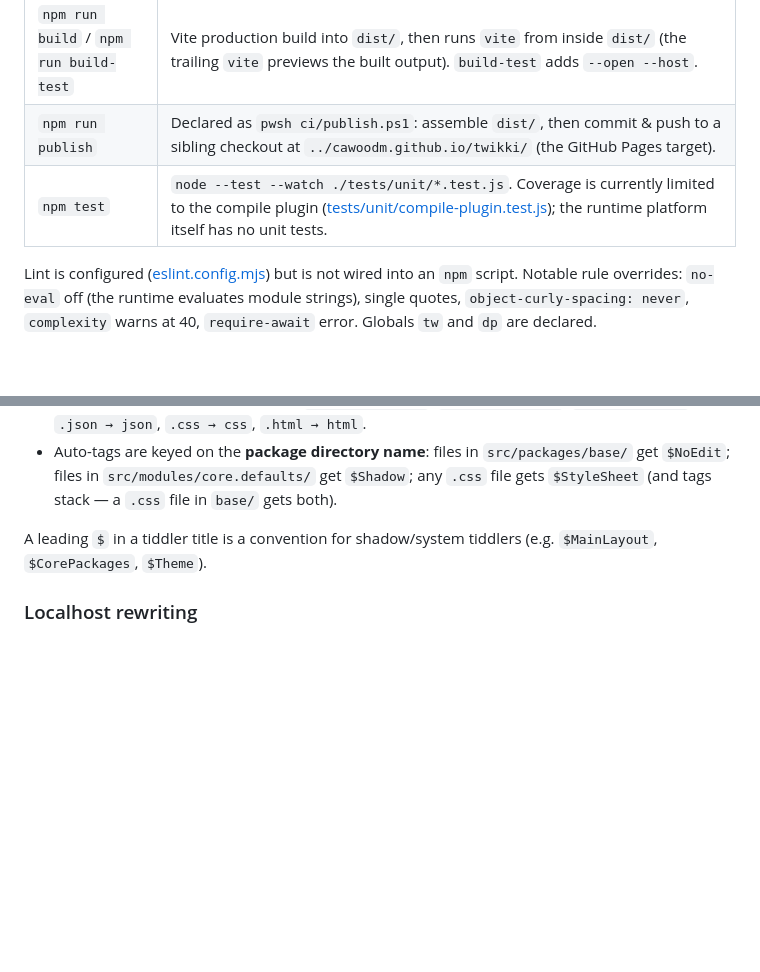
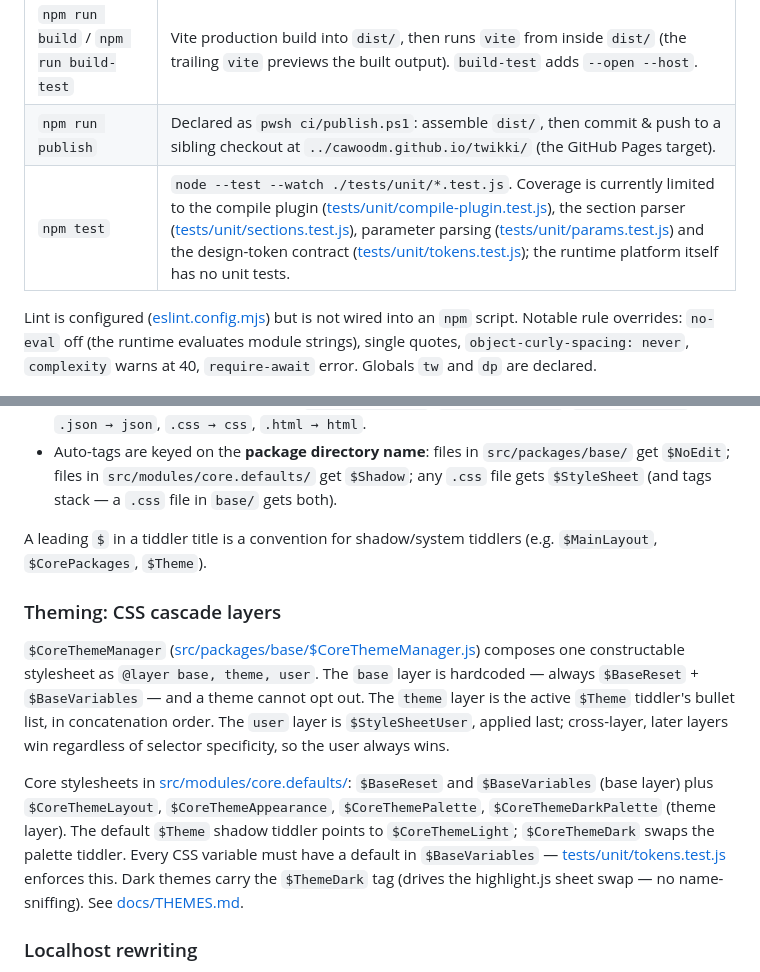
Before and after one commit to cawoodm/twikki, a Markdown page: CLAUDE.md, 2 parts joined by grey strips. Rendered like a GitHub page; blank space fills up the shorter version.

Commit message:
CLAUDE.md: document three-layer cascade and $ThemeDark tag convention

```diff
--- a/CLAUDE.md
+++ b/CLAUDE.md
@@ -10,7 +10,7 @@ This file provides guidance to Claude Code (claude.ai/code) when working with co
 | `npm run compile` | Runs `node vite-plugin-tiddler-compile.js` standalone — regenerates `public/packages/*.json` and `public/modules/*.json` from sources in `src/packages/<pkg>/` and `src/modules/<pkg>/`. Cross-platform (pure Node). Only needed outside the dev server, e.g. to seed `public/` before a `vite build` in a one-shot environment. |
 | `npm run build` / `npm run build-test` | Vite production build into `dist/`, then runs `vite` from inside `dist/` (the trailing `vite` previews the built output). `build-test` adds `--open --host`. |
 | `npm run publish` | Declared as `pwsh ci/publish.ps1`: assemble `dist/`, then commit & push to a sibling checkout at `../cawoodm.github.io/twikki/` (the GitHub Pages target). |
-| `npm test` | `node --test --watch ./tests/unit/*.test.js`. Coverage is currently limited to the compile plugin ([tests/unit/compile-plugin.test.js](tests/unit/compile-plugin.test.js)); the runtime platform itself has no unit tests. |
+| `npm test` | `node --test --watch ./tests/unit/*.test.js`. Coverage is currently limited to the compile plugin ([tests/unit/compile-plugin.test.js](tests/unit/compile-plugin.test.js)), the section parser ([tests/unit/sections.test.js](tests/unit/sections.test.js)), parameter parsing ([tests/unit/params.test.js](tests/unit/params.test.js)) and the design-token contract ([tests/unit/tokens.test.js](tests/unit/tokens.test.js)); the runtime platform itself has no unit tests. |
 
 Lint is configured ([eslint.config.mjs](eslint.config.mjs)) but is not wired into an `npm` script. Notable rule overrides: `no-eval` off (the runtime evaluates module strings), single quotes, `object-curly-spacing: never`, `complexity` warns at 40, `require-await` error. Globals `tw` and `dp` are declared.
 
@@ -58,6 +58,12 @@ Tiddler file format (parsed by [vite-plugin-tiddler-compile.js](vite-plugin-tidd
 
 A leading `$` in a tiddler title is a convention for shadow/system tiddlers (e.g. `$MainLayout`, `$CorePackages`, `$Theme`).
 
+### Theming: CSS cascade layers
+
+`$CoreThemeManager` ([src/packages/base/$CoreThemeManager.js](src/packages/base/$CoreThemeManager.js)) composes one constructable stylesheet as `@layer base, theme, user`. The `base` layer is hardcoded — always `$BaseReset` + `$BaseVariables` — and a theme cannot opt out. The `theme` layer is the active `$Theme` tiddler's bullet list, in concatenation order. The `user` layer is `$StyleSheetUser`, applied last; cross-layer, later layers win regardless of selector specificity, so the user always wins.
+
+Core stylesheets in [src/modules/core.defaults/](src/modules/core.defaults/): `$BaseReset` and `$BaseVariables` (base layer) plus `$CoreThemeLayout`, `$CoreThemeAppearance`, `$CoreThemePalette`, `$CoreThemeDarkPalette` (theme layer). The default `$Theme` shadow tiddler points to `$CoreThemeLight`; `$CoreThemeDark` swaps the palette tiddler. Every CSS variable must have a default in `$BaseVariables` — [tests/unit/tokens.test.js](tests/unit/tokens.test.js) enforces this. Dark themes carry the `$ThemeDark` tag (drives the highlight.js sheet swap — no name-sniffing). See [docs/THEMES.md](docs/THEMES.md).
+
 ### Localhost rewriting
 
 When running on `localhost` or a `*.*.*.*:port` host, the platform rewrites `https://cawoodm.github.io/twikki` URLs in `$CorePackages`/`$ExtensionPackages` to the local origin (see `src/platform/twikki.platform.js` around lines 156–157) so local source serves instead of the published copy. This is how `npm run dev` loads the in-repo packages.
```
